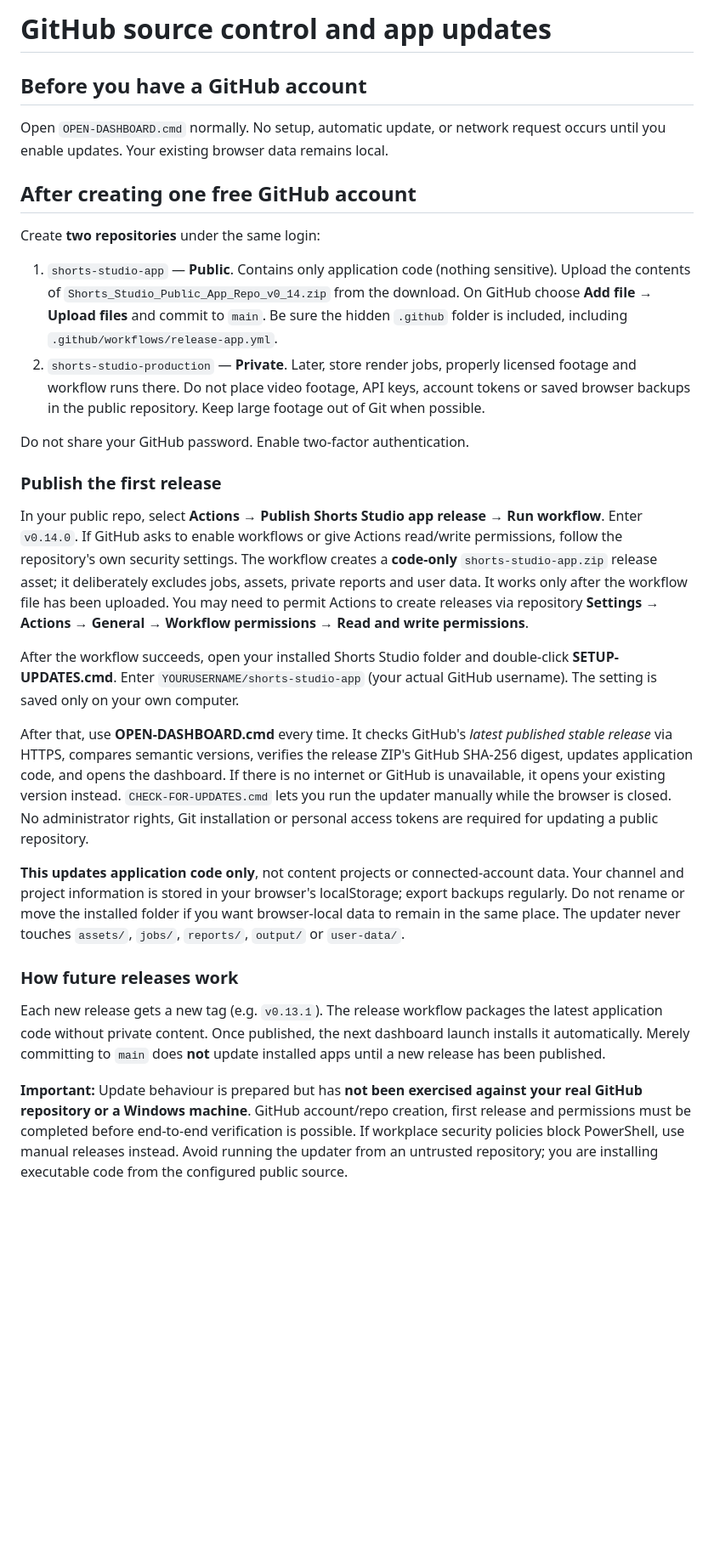
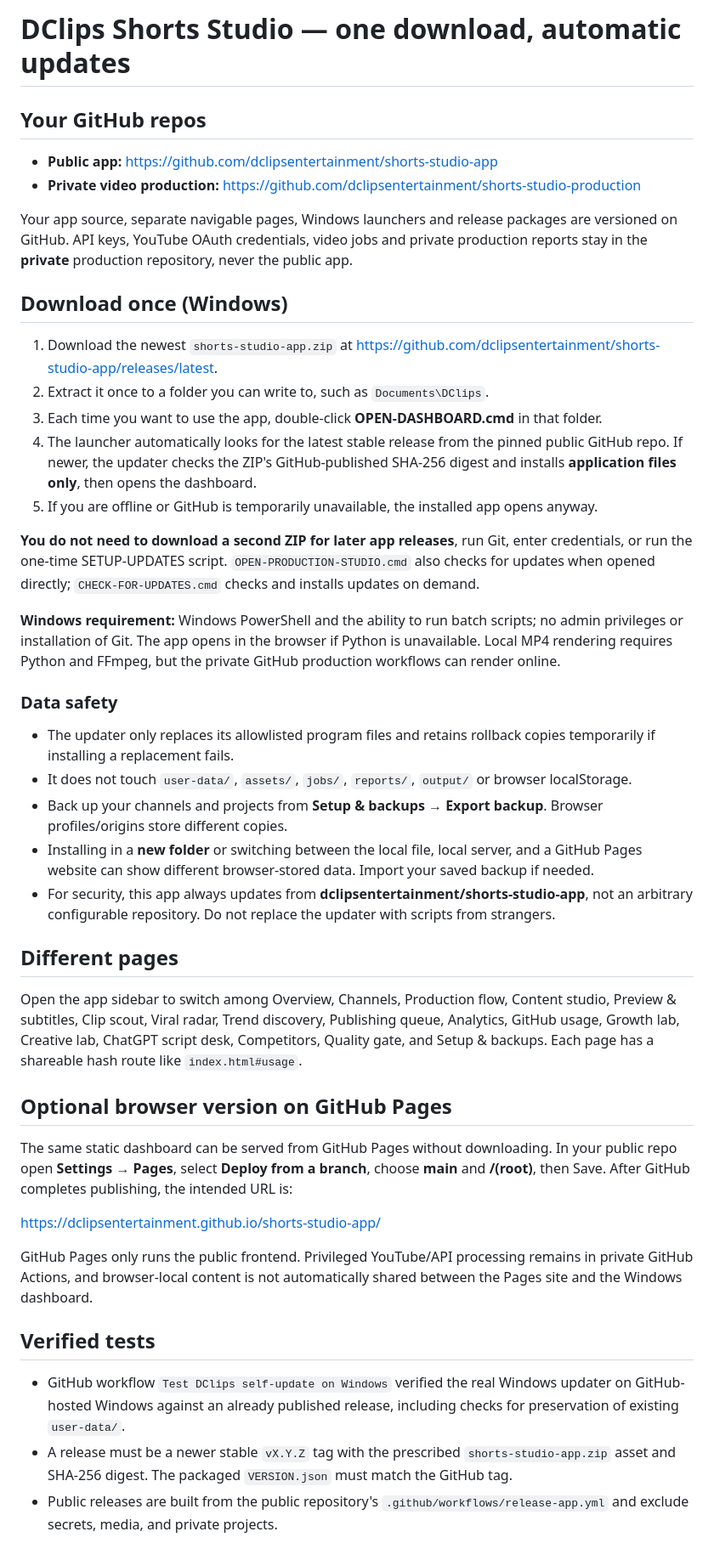
Before and after one commit to dclipsentertainment/shorts-studio-app, a Markdown page: README-RELEASES.md, the part around the change. Shown at 85% size. GitHub-like rendering; blank space fills up the shorter version.

Commit message:
Explain one-time DClips download, automatic GitHub pulls, pages and data safety

```diff
--- a/README-RELEASES.md
+++ b/README-RELEASES.md
@@ -1,29 +1,46 @@
-# GitHub source control and app updates
+# DClips Shorts Studio — one download, automatic updates
 
-## Before you have a GitHub account
-Open `OPEN-DASHBOARD.cmd` normally. No setup, automatic update, or network request occurs until you enable updates. Your existing browser data remains local.
+## Your GitHub repos
 
-## After creating one free GitHub account
+- **Public app:** https://github.com/dclipsentertainment/shorts-studio-app
+- **Private video production:** https://github.com/dclipsentertainment/shorts-studio-production
 
-Create **two repositories** under the same login:
+Your app source, separate navigable pages, Windows launchers and release packages are versioned on GitHub. API keys, YouTube OAuth credentials, video jobs and private production reports stay in the **private** production repository, never the public app.
 
-1. `shorts-studio-app` — **Public**. Contains only application code (nothing sensitive). Upload the contents of `Shorts_Studio_Public_App_Repo_v0_14.zip` from the download. On GitHub choose **Add file → Upload files** and commit to `main`. Be sure the hidden `.github` folder is included, including `.github/workflows/release-app.yml`.
-2. `shorts-studio-production` — **Private**. Later, store render jobs, properly licensed footage and workflow runs there. Do not place video footage, API keys, account tokens or saved browser backups in the public repository. Keep large footage out of Git when possible.
+## Download once (Windows)
 
-Do not share your GitHub password. Enable two-factor authentication.
+1. Download the newest `shorts-studio-app.zip` at https://github.com/dclipsentertainment/shorts-studio-app/releases/latest.
+2. Extract it once to a folder you can write to, such as `Documents\DClips`.
+3. Each time you want to use the app, double-click **OPEN-DASHBOARD.cmd** in that folder.
+4. The launcher automatically looks for the latest stable release from the pinned public GitHub repo. If newer, the updater checks the ZIP's GitHub-published SHA-256 digest and installs **application files only**, then opens the dashboard.
+5. If you are offline or GitHub is temporarily unavailable, the installed app opens anyway.
 
-### Publish the first release
+**You do not need to download a second ZIP for later app releases**, run Git, enter credentials, or run the one-time SETUP-UPDATES script. `OPEN-PRODUCTION-STUDIO.cmd` also checks for updates when opened directly; `CHECK-FOR-UPDATES.cmd` checks and installs updates on demand.
 
-In your public repo, select **Actions → Publish Shorts Studio app release → Run workflow**. Enter `v0.14.0`. If GitHub asks to enable workflows or give Actions read/write permissions, follow the repository's own security settings. The workflow creates a **code-only** `shorts-studio-app.zip` release asset; it deliberately excludes jobs, assets, private reports and user data. It works only after the workflow file has been uploaded. You may need to permit Actions to create releases via repository **Settings → Actions → General → Workflow permissions → Read and write permissions**.
+**Windows requirement:** Windows PowerShell and the ability to run batch scripts; no admin privileges or installation of Git. The app opens in the browser if Python is unavailable. Local MP4 rendering requires Python and FFmpeg, but the private GitHub production workflows can render online.
 
-After the workflow succeeds, open your installed Shorts Studio folder and double-click **SETUP-UPDATES.cmd**. Enter `YOURUSERNAME/shorts-studio-app` (your actual GitHub username). The setting is saved only on your own computer.
+### Data safety
 
-After that, use **OPEN-DASHBOARD.cmd** every time. It checks GitHub's *latest published stable release* via HTTPS, compares semantic versions, verifies the release ZIP's GitHub SHA-256 digest, updates application code, and opens the dashboard. If there is no internet or GitHub is unavailable, it opens your existing version instead. `CHECK-FOR-UPDATES.cmd` lets you run the updater manually while the browser is closed. No administrator rights, Git installation or personal access tokens are required for updating a public repository.
+- The updater only replaces its allowlisted program files and retains rollback copies temporarily if installing a replacement fails.
+- It does not touch `user-data/`, `assets/`, `jobs/`, `reports/`, `output/` or browser localStorage.
+- Back up your channels and projects from **Setup & backups → Export backup**. Browser profiles/origins store different copies.
+- Installing in a **new folder** or switching between the local file, local server, and a GitHub Pages website can show different browser-stored data. Import your saved backup if needed.
+- For security, this app always updates from **dclipsentertainment/shorts-studio-app**, not an arbitrary configurable repository. Do not replace the updater with scripts from strangers.
 
-**This updates application code only**, not content projects or connected-account data. Your channel and project information is stored in your browser's localStorage; export backups regularly. Do not rename or move the installed folder if you want browser-local data to remain in the same place. The updater never touches `assets/`, `jobs/`, `reports/`, `output/` or `user-data/`.
+## Different pages
 
-### How future releases work
+Open the app sidebar to switch among Overview, Channels, Production flow, Content studio, Preview & subtitles, Clip scout, Viral radar, Trend discovery, Publishing queue, Analytics, GitHub usage, Growth lab, Creative lab, ChatGPT script desk, Competitors, Quality gate, and Setup & backups. Each page has a shareable hash route like `index.html#usage`.
 
-Each new release gets a new tag (e.g. `v0.13.1`). The release workflow packages the latest application code without private content. Once published, the next dashboard launch installs it automatically. Merely committing to `main` does **not** update installed apps until a new release has been published.
+## Optional browser version on GitHub Pages
 
-**Important:** Update behaviour is prepared but has **not been exercised against your real GitHub repository or a Windows machine**. GitHub account/repo creation, first release and permissions must be completed before end-to-end verification is possible. If workplace security policies block PowerShell, use manual releases instead. Avoid running the updater from an untrusted repository; you are installing executable code from the configured public source.
+The same static dashboard can be served from GitHub Pages without downloading. In your public repo open **Settings → Pages**, select **Deploy from a branch**, choose **main** and **/(root)**, then Save. After GitHub completes publishing, the intended URL is:
+
+https://dclipsentertainment.github.io/shorts-studio-app/
+
+GitHub Pages only runs the public frontend. Privileged YouTube/API processing remains in private GitHub Actions, and browser-local content is not automatically shared between the Pages site and the Windows dashboard.
+
+## Verified tests
+
+- GitHub workflow `Test DClips self-update on Windows` verified the real Windows updater on GitHub-hosted Windows against an already published release, including checks for preservation of existing `user-data/`.
+- A release must be a newer stable `vX.Y.Z` tag with the prescribed `shorts-studio-app.zip` asset and SHA-256 digest. The packaged `VERSION.json` must match the GitHub tag.
+- Public releases are built from the public repository's `.github/workflows/release-app.yml` and exclude secrets, media, and private projects.
```
